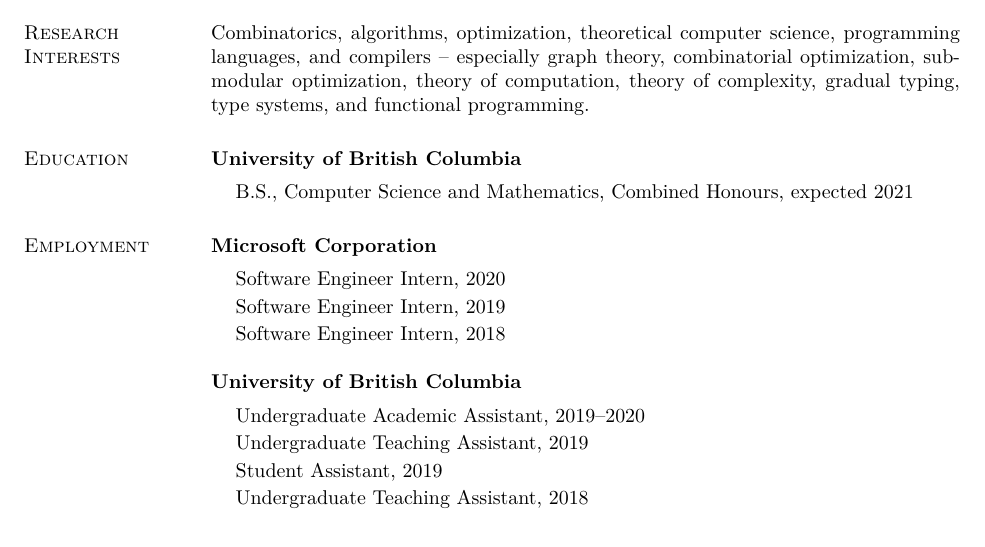
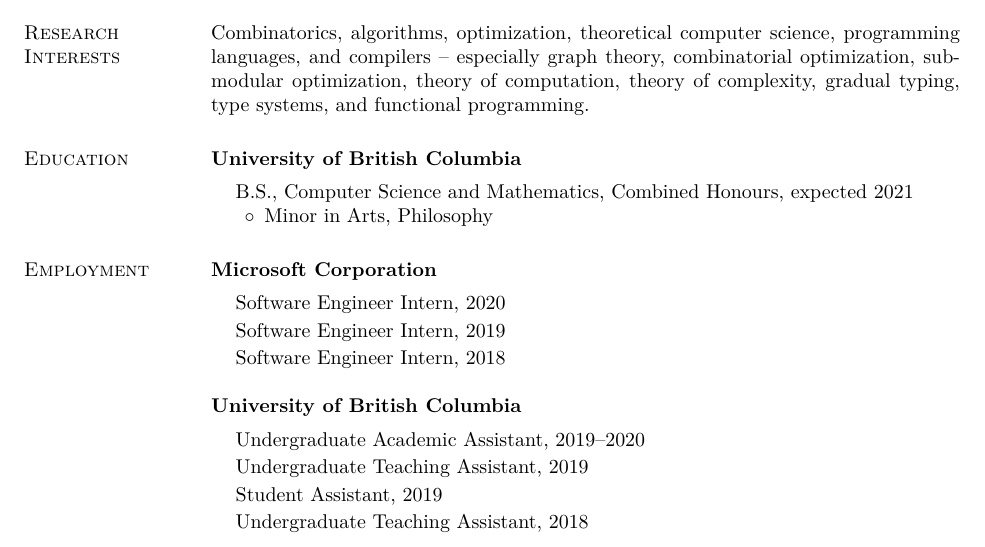
Before and after one commit to yuchong-pan/resume-cv, a LaTeX CV (cv/cv.tex): part of page 1 of 3, cut so that both start at the same text. Compiled offline with pdfLaTeX.

Commit message:
Updated CV

```diff
--- a/cv/cv.tex
+++ b/cv/cv.tex
@@ -68,6 +68,9 @@
 \vspace*{-.1in}
 \begin{list1}
 \item[] B.S., Computer Science and Mathematics, Combined Honours, expected 2021
+  \begin{list2}
+  \item[$\circ$] Minor in Arts, Philosophy
+  \end{list2}
 \end{list1}
 
 
```
Also changed, not shown: cv/cv.pdf.
